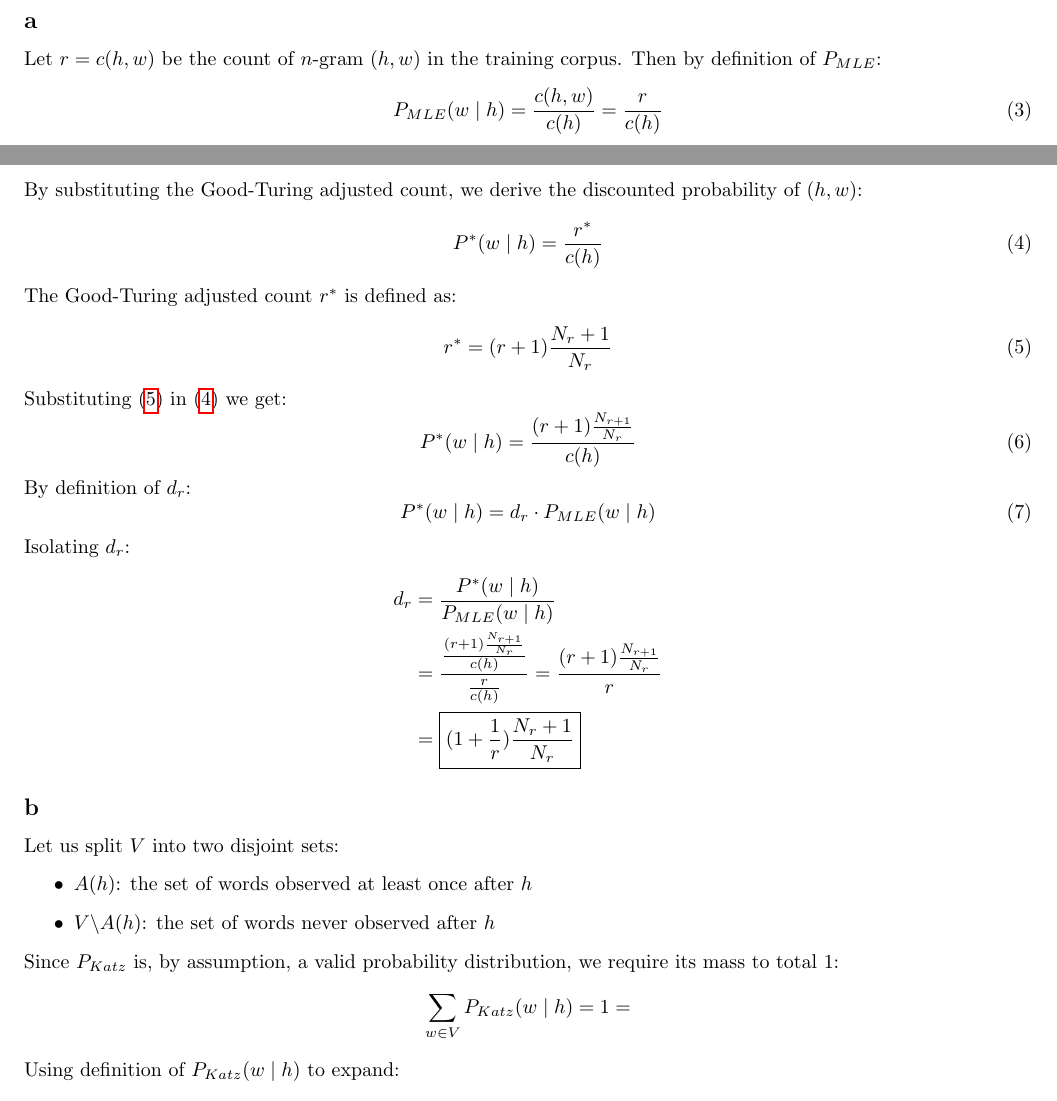
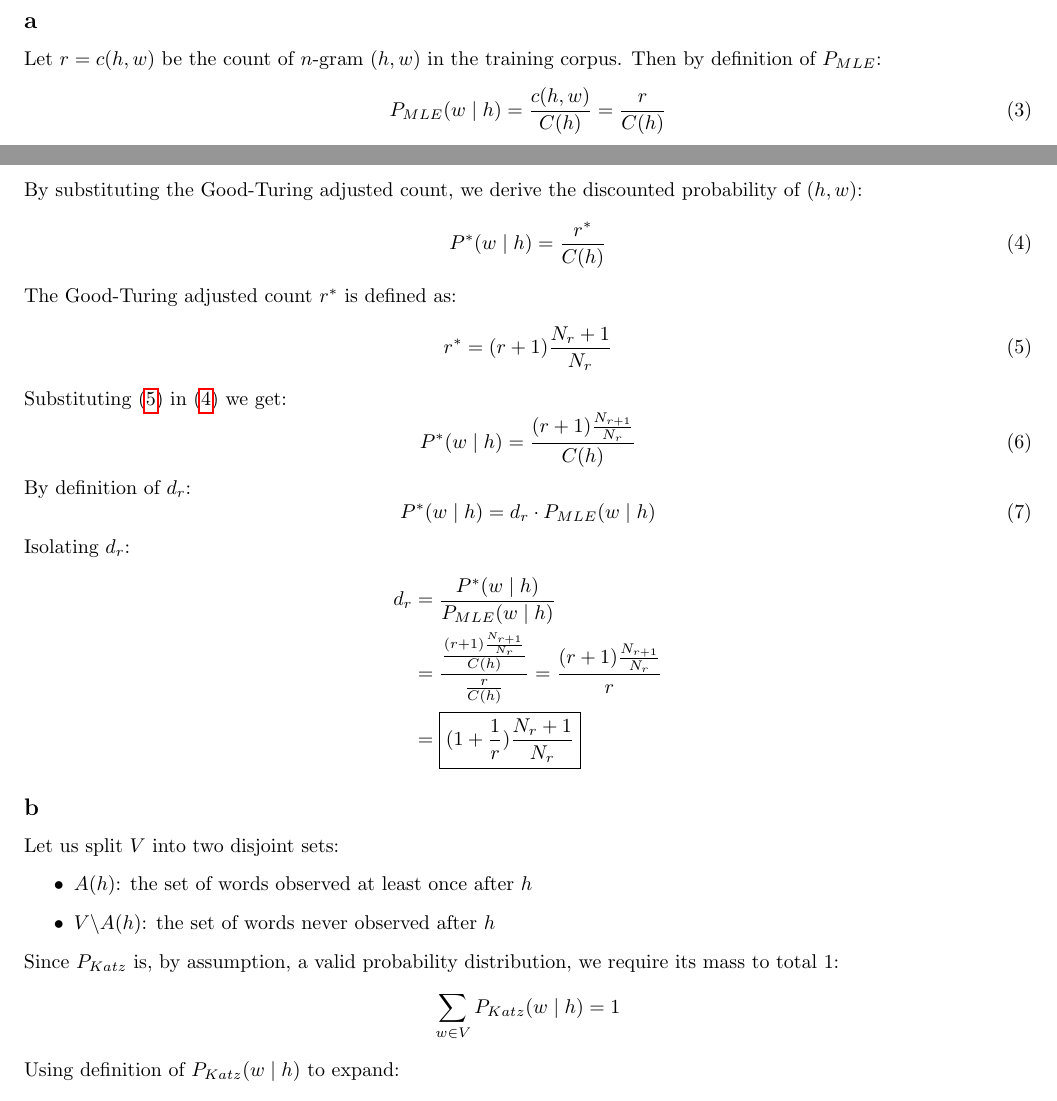
Before and after one commit to dgomon/nlp, a LaTeX problem sheet (assignments/maman12/maman12.tex): two parts of pages 4 and 5 of 6, joined at a grey line, cut so that both start at the same text. Compiled offline with pdfLaTeX.

Commit message:
maman12  - wip

```diff
--- a/assignments/maman12/maman12.tex
+++ b/assignments/maman12/maman12.tex
@@ -211,12 +211,12 @@
     Let $r = c(h, w)$ be the count of $n$-gram $(h,w)$ in the training corpus.
     Then by definition of $P_{MLE}$:
     \begin{equation}
-        P_{MLE}(w \mid h) = \frac{c(h, w)}{c(h)} = \frac{r}{c(h)}\label{eq:q4eq1}
+        P_{MLE}(w \mid h) = \frac{c(h, w)}{C(h)} = \frac{r}{C(h)}\label{eq:q4eq1}
     \end{equation}
     By substituting the Good-Turing adjusted count, we derive the discounted probability of $(h,w)$:
 %    Discounted probability $P^*(w \mid h)$ is defined as:
     \begin{equation}
-        P^*(w \mid h) = \frac{r^*}{c(h)}\label{eq:q4eq2}
+        P^*(w \mid h) = \frac{r^*}{C(h)}\label{eq:q4eq2}
     \end{equation}
 %
     The Good-Turing adjusted count $r^*$ is defined as:
@@ -226,7 +226,7 @@
 %
     Substituting $\eqref{eq:q4eq3}$ in $\eqref{eq:q4eq2}$ we get:
     \begin{equation}
-        P^*(w \mid h) = \frac{(r + 1)\frac{N_{r+1}}{N_r}}{c(h)}\label{eq:q4eq4}
+        P^*(w \mid h) = \frac{(r + 1)\frac{N_{r+1}}{N_r}}{C(h)}\label{eq:q4eq4}
     \end{equation}
 %
     By definition of $d_r$:
@@ -237,7 +237,7 @@
     Isolating $d_r$:
     \begin{align*}
         d_r &= \frac{P^*(w \mid h)}{P_{MLE}(w \mid h)} \\
-            &= \frac{\frac{(r + 1)\frac{N_{r + 1}}{N_r}}{c(h)}}{\frac{r}{c(h)}}
+            &= \frac{\frac{(r + 1)\frac{N_{r + 1}}{N_r}}{C(h)}}{\frac{r}{C(h)}}
             = \frac{(r + 1)\frac{N_{r + 1}}{N_r}}{r} \\
             &= \boxed{(1 + \frac{1}{r})\frac{N_r + 1}{N_r}}
     \end{align*}
@@ -251,7 +251,7 @@
 %
     Since $P_{Katz}$ is, by assumption, a valid probability distribution, we require its mass to total $1$:
     \begin{align*}
-        \sum_{w \in V}P_{Katz}(w \mid h) = 1=
+        \sum_{w \in V}P_{Katz}(w \mid h) = 1
     \end{align*}
     Using definition of $P_{Katz}(w \mid h)$ to expand:
     \begin{gather*}
```
